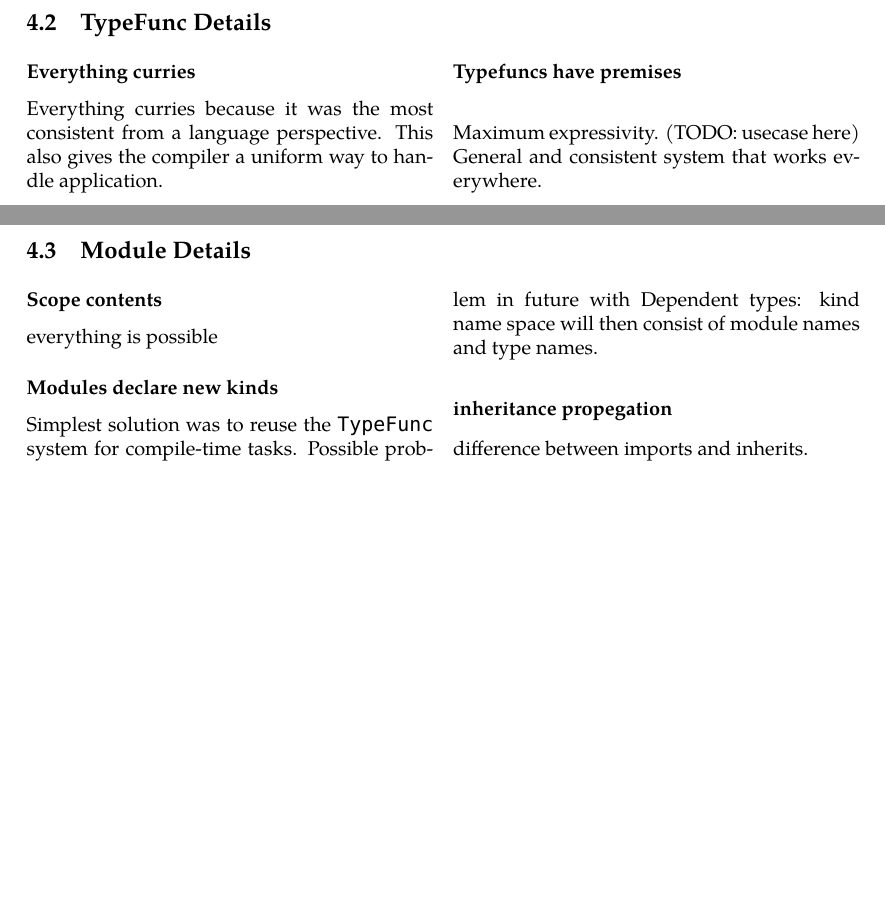
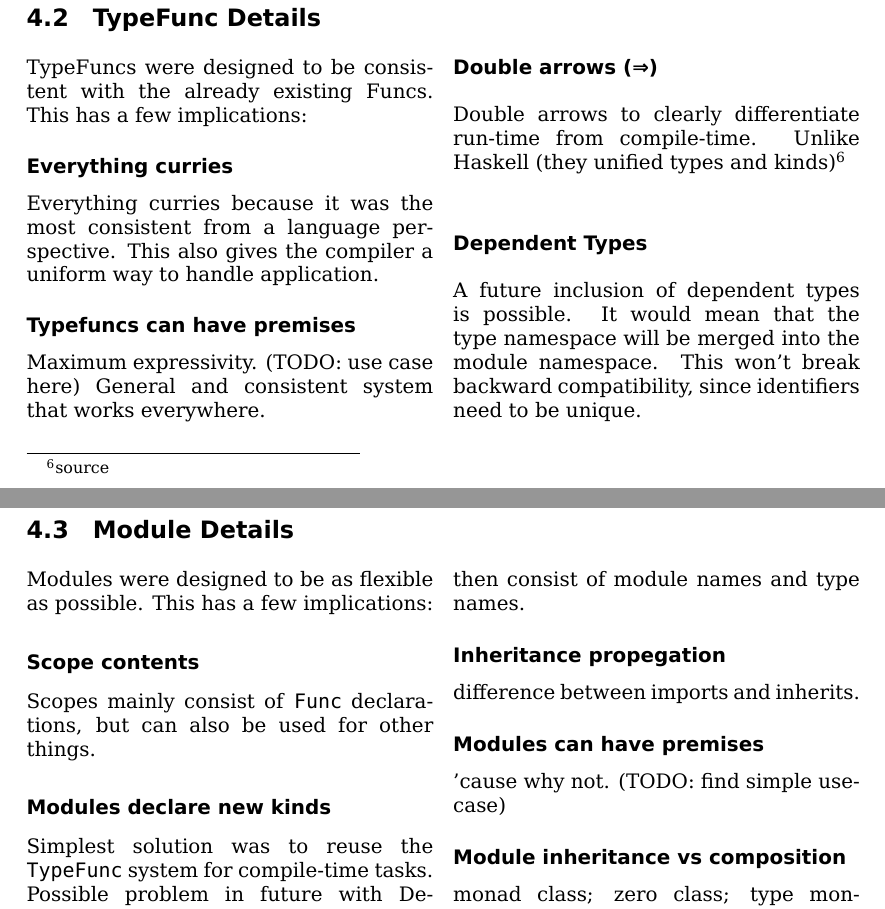
Before and after one commit to snipstruis/minor_paper, a LaTeX document (main.tex, which reads details.tex): two parts of pages 7 and 8 of 9 before the commit and two parts of pages 8 and 9 of 10 after it, joined at a grey line, cut so that both start at the same text, the shorter picture padded with empty space. Compiled offline with XeLaTeX; a missing font is replaced by an installed copy or a similar font.

Commit message:
MORE PROGRESS

```diff
--- a/details.tex
+++ b/details.tex
@@ -3,24 +3,48 @@
 \pagebreak
 
 \subsection{TypeFunc Details}
-\begin{multicols}{2}
+\begin{multicols}{2}\noindent
+  TypeFuncs were designed to be consistent with the already existing Funcs.
+  This has a few implications:
+
   \subsubsection*{Everything curries}
   Everything curries because it was the most consistent from a language perspective.
   This also gives the compiler a uniform way to handle application.
 
-  \subsubsection*{Typefuncs have premises}
-  Maximum expressivity. (TODO: usecase here)
+  \subsubsection*{Typefuncs can have premises}
+  Maximum expressivity. (TODO: use case here)
   General and consistent system that works everywhere.
+
+  \subsubsection*{Double arrows (⇒)}
+  Double arrows to clearly differentiate run-time from compile-time.
+  Unlike Haskell (they unified types and kinds)\footnote{source}
+
+  \subsubsection*{Dependent Types}
+  A future inclusion of dependent types is possible.
+  It would mean that the type namespace will be merged into the module namespace.
+  This won't break backward compatibility, since identifiers need to be unique.
 \end{multicols}
 
 \pagebreak
 \subsection{Module Details}
-\begin{multicols}{2}
+\begin{multicols}{2}\noindent
+  Modules were designed to be as flexible as possible.
+  This has a few implications:
+
   \subsubsection*{Scope contents}
-  everything is possible
+  Scopes mainly consist of \texttt{Func} declarations, but can also be used for other things.
+
   \subsubsection*{Modules declare new kinds}
   Simplest solution was to reuse the \texttt{TypeFunc} system for compile-time tasks.
   Possible problem in future with Dependent types: kind name space will then consist of module names and type names.
-  \subsubsection*{inheritance propegation}
+
+  \subsubsection*{Inheritance propegation}
   difference between imports and inherits.
+
+  \subsubsection*{Modules can have premises}
+  'cause why not. (TODO: find simple usecase)
+
+  \subsubsection*{Module inheritance vs composition}
+  monad class; zero class; type monadZero ∈ monad, zero.
+
 \end{multicols}
--- a/main.tex
+++ b/main.tex
@@ -5,9 +5,9 @@
 \usepackage{titlesec} % tune whitespace around headings
 \titlespacing\subsection{0pt}{0.5em}{0.0em}
 \usepackage{fontspec} % allows custom fonts
-%\setmainfont{DejaVu Serif}
 %\setmainfont{Lucida Bright}
-\setmainfont{TeX Gyre Pagella}
+%\setmainfont{TeX Gyre Pagella}
+\setmainfont[BoldFont=DejaVu Sans Bold]{DejaVu Serif}
 \setmonofont{DejaVu Sans Mono}
 
 \usepackage{listings} % allows code listings
@@ -17,7 +17,7 @@
         xleftmargin=15pt, % indent = size of parindent
         gobble=2, % ignore first 2 spaces indents in code listings
         captionpos=b,
-        morekeywords={Func,Data,TypeFunc,Module,TypeAlias,ArrowFunc},
+        morekeywords={Func,Data,TypeFunc,Module,TypeAlias,Inherit},
         keywordstyle=\bfseries,
         escapeinside=\#\# } % non ASCII-characters won't render properly. Use #\verb|contents|#
 \lstnewenvironment{code}[1][]{ % make code unsplittable
@@ -30,6 +30,11 @@
 \addbibresource{references.bib}
 \renewcommand*{\bibfont}{\small} % small references at the end
 
+\usepackage{draftwatermark}
+\SetWatermarkFontSize{40pt}
+\SetWatermarkLightness{0.8}
+\SetWatermarkAngle{0}
+\SetWatermarkVerCenter{5em}
 
 \begin{document}
 \pagestyle{empty} % disable page numbers
```
Also changed, not shown: cover.tex (+5 -3 lines), idea.tex (+17 -10 lines), problem.tex (+0 -4 lines), related.tex (+9 -1 lines).
